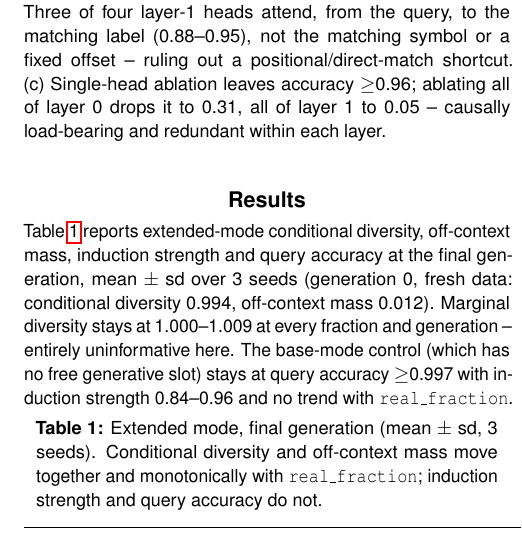
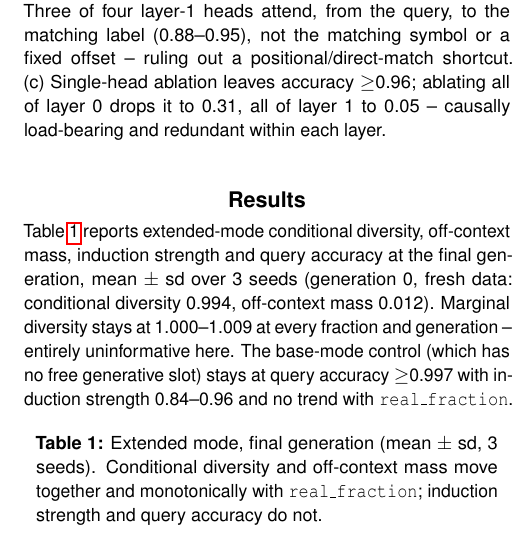
Before and after one commit to sunay777/NLP_Project1, a LaTeX document (paper/extended_abstract/main.tex): part of one column of page 3 of 4, cut so that both start at the same text. Compiled offline with pdfLaTeX.

Commit message:
Fix Table 1 overlapping the following paragraph
The template's table example used \belowcaptionskip{-7pt}, tuned for a
one-line caption. Our two-line caption made that negative skip squeeze the
table into the body text below it. Removed the hack in favour of normal
caption spacing plus small explicit \vspace after the caption and after the
table.

Co-Authored-By: Claude Sonnet 5 <noreply@anthropic.com>

```diff
--- a/paper/extended_abstract/main.tex
+++ b/paper/extended_abstract/main.tex
@@ -81,8 +81,7 @@ The induction circuit is a two-step composition: a previous-token head (layer 0)
 \looseness=-1
 Table~\ref{tab:results} reports extended-mode conditional diversity, off-context mass, induction strength and query accuracy at the final generation, mean $\pm$ sd over 3 seeds (generation 0, fresh data: conditional diversity 0.994, off-context mass 0.012). Marginal diversity stays at 1.000--1.009 at every fraction and generation -- entirely uninformative here. The base-mode control (which has no free generative slot) stays at query accuracy $\geq$0.997 with induction strength 0.84--0.96 and no trend with \texttt{real\_fraction}.
 
-\setlength{\belowcaptionskip}{-7pt}
 \begin{table}[h!]
 \centering
-\captionsetup{font=sf, width=0.95\linewidth, skip=7pt}
+\captionsetup{font=sf, width=0.95\linewidth, skip=4pt}
 \caption{\looseness=-1 Extended mode, final generation (mean $\pm$ sd, 3 seeds). Conditional diversity and off-context mass move together and monotonically with \texttt{real\_fraction}; induction strength and query accuracy do not.}
```
Also changed, not shown: paper/extended_abstract/main.tex (3 more changed lines).
